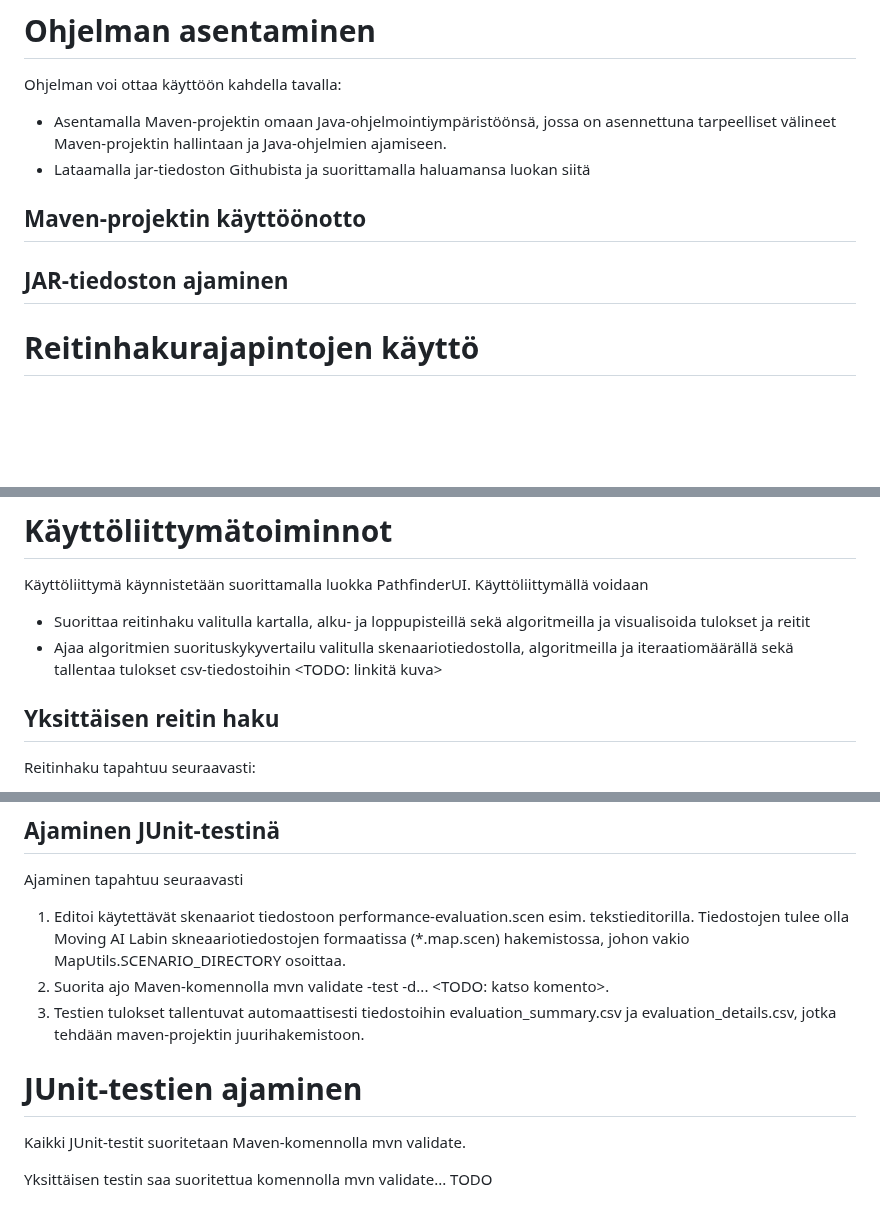
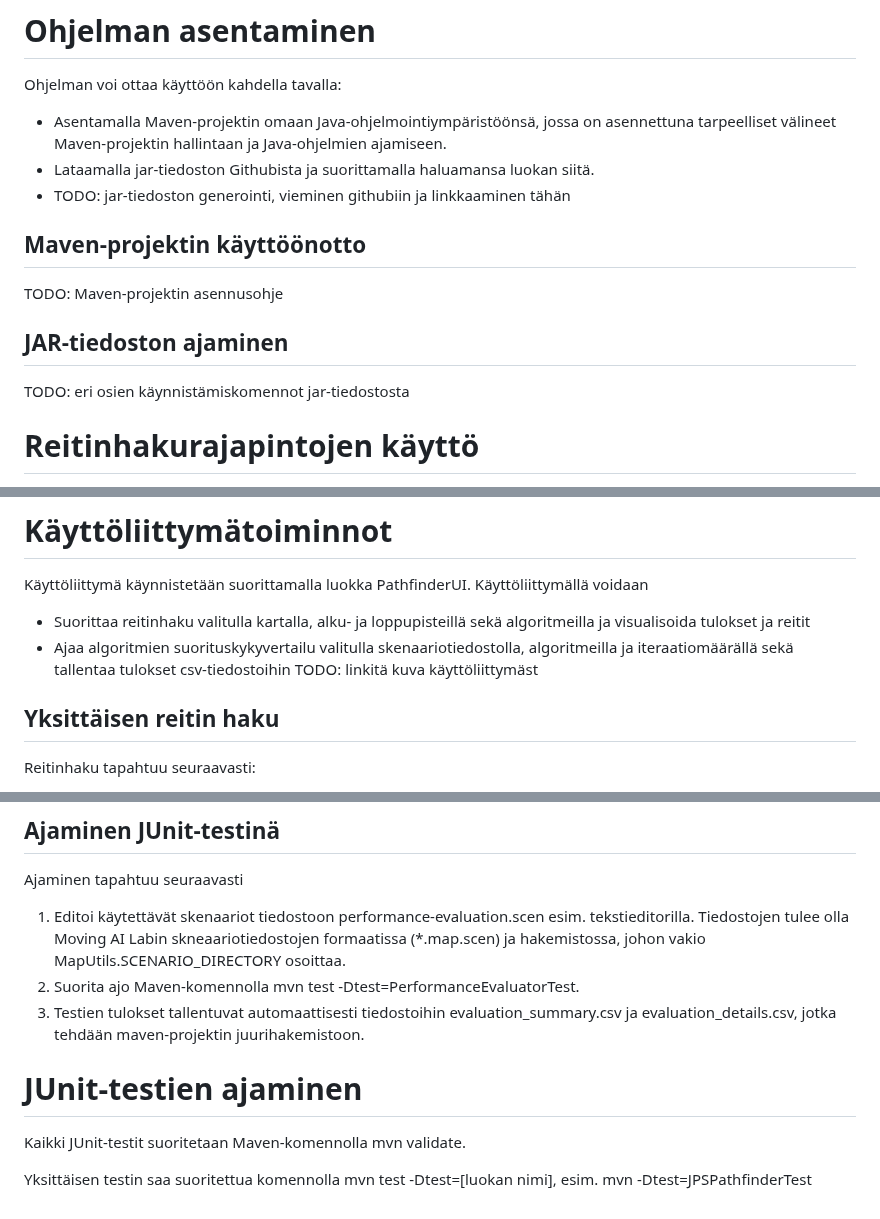
Before and after one commit to Marko-S-O/TKT20010, a Markdown page: Käyttöohje.md, 3 parts joined by grey strips. Drawn GitHub-style; blank space fills up the shorter version.

```diff
--- a/Käyttöohje.md
+++ b/Käyttöohje.md
@@ -12,15 +12,16 @@ Tässä dokumentissa kuvataan seuraavat toiminnot
 
 Ohjelman voi ottaa käyttöön kahdella tavalla:
 -   Asentamalla Maven-projektin omaan Java-ohjelmointiympäristöönsä, jossa on asennettuna tarpeelliset välineet Maven-projektin hallintaan ja Java-ohjelmien ajamiseen.
--   Lataamalla jar-tiedoston Githubista ja suorittamalla haluamansa luokan siitä
+-   Lataamalla jar-tiedoston Githubista ja suorittamalla haluamansa luokan siitä.
+-   TODO: jar-tiedoston generointi, vieminen githubiin ja linkkaaminen tähän
 
 ## Maven-projektin käyttöönotto
 
-
+TODO: Maven-projektin asennusohje
 
 ## JAR-tiedoston ajaminen
 
-
+TODO: eri osien käynnistämiskomennot jar-tiedostosta
 
 # Reitinhakurajapintojen käyttö
 
@@ -35,7 +36,7 @@ Parametrin map sisältämän kartan pitää olla valmiiksi ladattu, mikä tapaht
 Käyttöliittymä käynnistetään suorittamalla luokka PathfinderUI. Käyttöliittymällä voidaan
 -   Suorittaa reitinhaku valitulla kartalla, alku- ja loppupisteillä sekä algoritmeilla ja visualisoida tulokset ja reitit
 -   Ajaa algoritmien suorituskykyvertailu valitulla skenaariotiedostolla, algoritmeilla ja iteraatiomäärällä sekä tallentaa tulokset csv-tiedostoihin
-<TODO: linkitä kuva>
+TODO: linkitä kuva käyttöliittymäst
 
 ## Yksittäisen reitin haku
 
@@ -77,12 +78,12 @@ Ajaminen komentoriviltä tapahtuu seuraavasti:
 ## Ajaminen JUnit-testinä
 
 Ajaminen tapahtuu seuraavasti
-1.  Editoi käytettävät skenaariot tiedostoon performance-evaluation.scen esim. tekstieditorilla. Tiedostojen tulee olla Moving AI Labin skneaariotiedostojen formaatissa (*.map.scen) hakemistossa, johon vakio MapUtils.SCENARIO_DIRECTORY osoittaa.
-2.  Suorita ajo Maven-komennolla mvn validate -test -d... <TODO: katso komento>.
+1.  Editoi käytettävät skenaariot tiedostoon performance-evaluation.scen esim. tekstieditorilla. Tiedostojen tulee olla Moving AI Labin skneaariotiedostojen formaatissa (*.map.scen) ja hakemistossa, johon vakio MapUtils.SCENARIO_DIRECTORY osoittaa.
+2.  Suorita ajo Maven-komennolla mvn test -Dtest=PerformanceEvaluatorTest.
 3.  Testien tulokset tallentuvat automaattisesti tiedostoihin evaluation_summary.csv ja evaluation_details.csv, jotka tehdään maven-projektin juurihakemistoon.
 
 # JUnit-testien ajaminen
 
 Kaikki JUnit-testit suoritetaan Maven-komennolla mvn validate.
 
-Yksittäisen testin saa suoritettua komennolla mvn validate... TODO
+Yksittäisen testin saa suoritettua komennolla mvn test -Dtest=[luokan nimi], esim. mvn -Dtest=JPSPathfinderTest
```
Also changed, not shown: other parts of Käyttöohje.md (+1 -1 lines).
